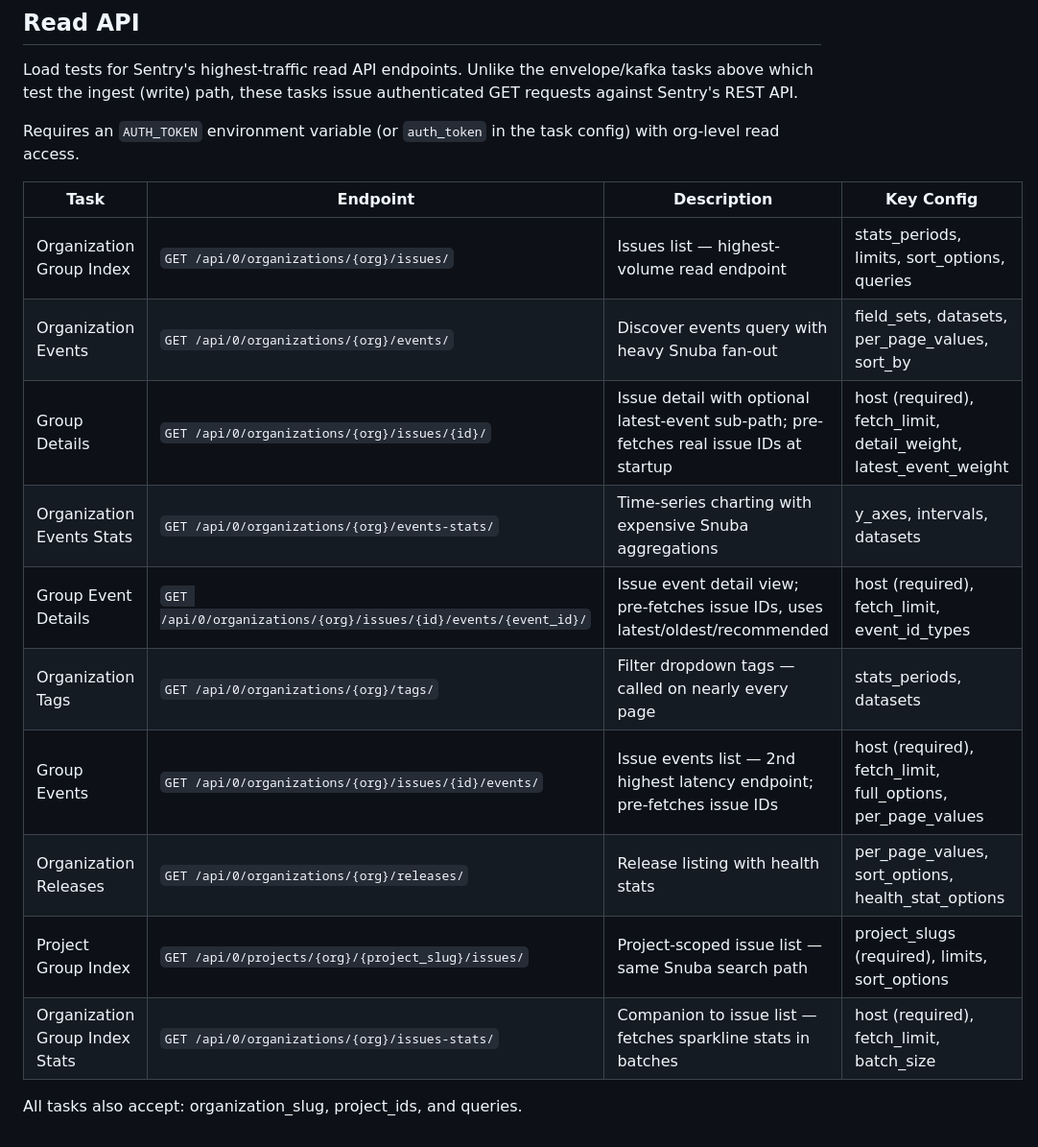
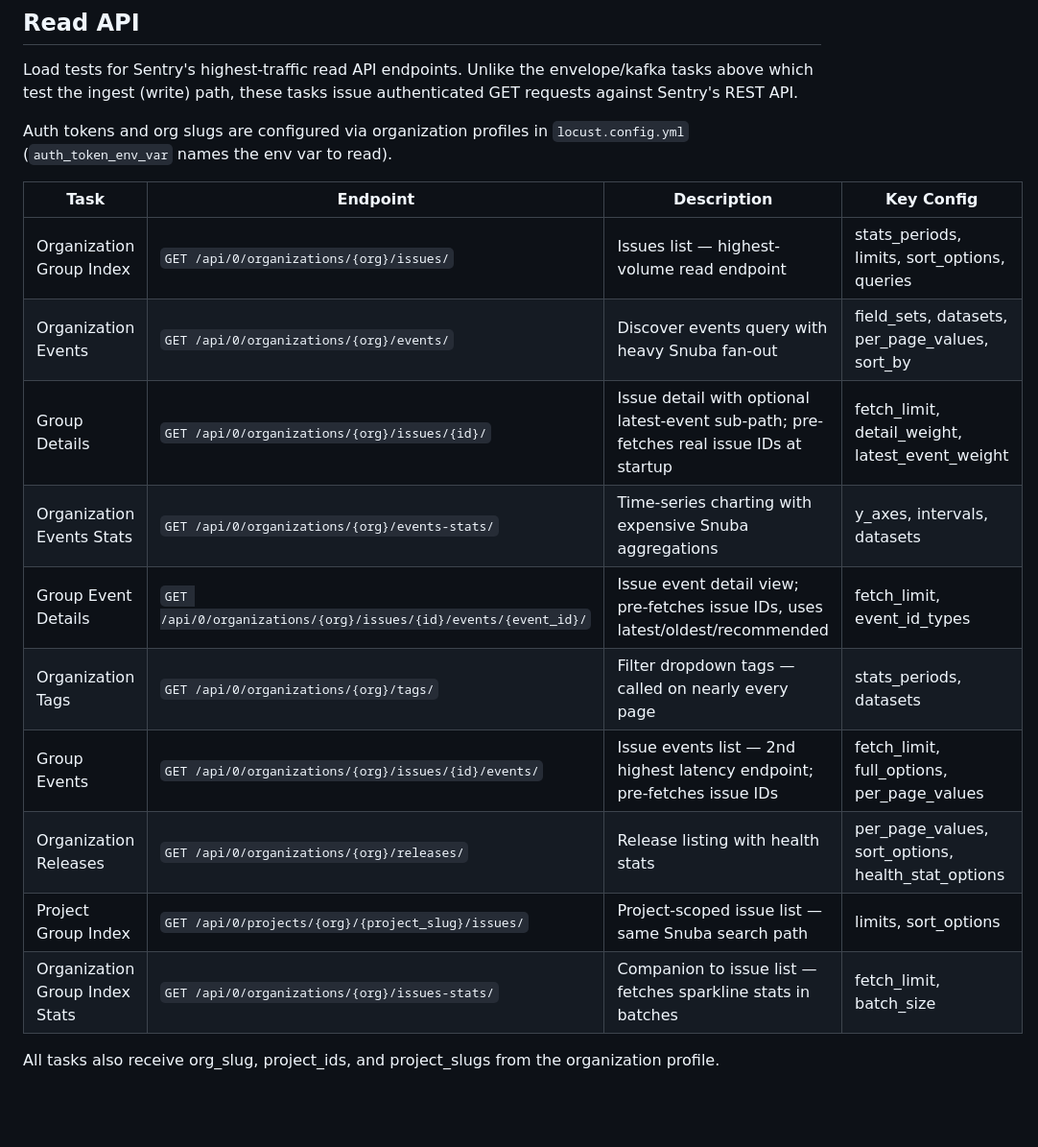
Before and after one commit to getsentry/ingest-load-tester, a Markdown page: README.md, the part around one of its changes. Shown at 96% size. GitHub-like rendering; blank space fills up the shorter version.

```diff
--- a/README.md
+++ b/README.md
@@ -255,20 +249,20 @@ synthetic RRWeb recording data (mouse movements, clicks, scrolls, etc.).
 Load tests for Sentry's highest-traffic read API endpoints. Unlike the envelope/kafka tasks above which
 test the ingest (write) path, these tasks issue authenticated GET requests against Sentry's REST API.
 
-Requires an `AUTH_TOKEN` environment variable (or `auth_token` in the task config) with org-level
-read access.
+Auth tokens and org slugs are configured via organization profiles in `locust.config.yml`
+(`auth_token_env_var` names the env var to read).
 
 | Task | Endpoint | Description | Key Config |
 |---|---|---|---|
 | Organization Group Index | `GET /api/0/organizations/{org}/issues/` | Issues list — highest-volume read endpoint | stats_periods, limits, sort_options, queries |
 | Organization Events | `GET /api/0/organizations/{org}/events/` | Discover events query with heavy Snuba fan-out | field_sets, datasets, per_page_values, sort_by |
-| Group Details | `GET /api/0/organizations/{org}/issues/{id}/` | Issue detail with optional latest-event sub-path; pre-fetches real issue IDs at startup | host (required), fetch_limit, detail_weight, latest_event_weight |
+| Group Details | `GET /api/0/organizations/{org}/issues/{id}/` | Issue detail with optional latest-event sub-path; pre-fetches real issue IDs at startup | fetch_limit, detail_weight, latest_event_weight |
 | Organization Events Stats | `GET /api/0/organizations/{org}/events-stats/` | Time-series charting with expensive Snuba aggregations | y_axes, intervals, datasets |
-| Group Event Details | `GET /api/0/organizations/{org}/issues/{id}/events/{event_id}/` | Issue event detail view; pre-fetches issue IDs, uses latest/oldest/recommended | host (required), fetch_limit, event_id_types |
+| Group Event Details | `GET /api/0/organizations/{org}/issues/{id}/events/{event_id}/` | Issue event detail view; pre-fetches issue IDs, uses latest/oldest/recommended | fetch_limit, event_id_types |
 | Organization Tags | `GET /api/0/organizations/{org}/tags/` | Filter dropdown tags — called on nearly every page | stats_periods, datasets |
-| Group Events | `GET /api/0/organizations/{org}/issues/{id}/events/` | Issue events list — 2nd highest latency endpoint; pre-fetches issue IDs | host (required), fetch_limit, full_options, per_page_values |
+| Group Events | `GET /api/0/organizations/{org}/issues/{id}/events/` | Issue events list — 2nd highest latency endpoint; pre-fetches issue IDs | fetch_limit, full_options, per_page_values |
 | Organization Releases | `GET /api/0/organizations/{org}/releases/` | Release listing with health stats | per_page_values, sort_options, health_stat_options |
-| Project Group Index | `GET /api/0/projects/{org}/{project_slug}/issues/` | Project-scoped issue list — same Snuba search path | project_slugs (required), limits, sort_options |
-| Organization Group Index Stats | `GET /api/0/organizations/{org}/issues-stats/` | Companion to issue list — fetches sparkline stats in batches | host (required), fetch_limit, batch_size |
+| Project Group Index | `GET /api/0/projects/{org}/{project_slug}/issues/` | Project-scoped issue list — same Snuba search path | limits, sort_options |
+| Organization Group Index Stats | `GET /api/0/organizations/{org}/issues-stats/` | Companion to issue list — fetches sparkline stats in batches | fetch_limit, batch_size |
 
-All tasks also accept: organization_slug, project_ids, and queries.
+All tasks also receive org_slug, project_ids, and project_slugs from the organization profile.
```
Also changed, not shown: other parts of README.md (+15 -21 lines).
